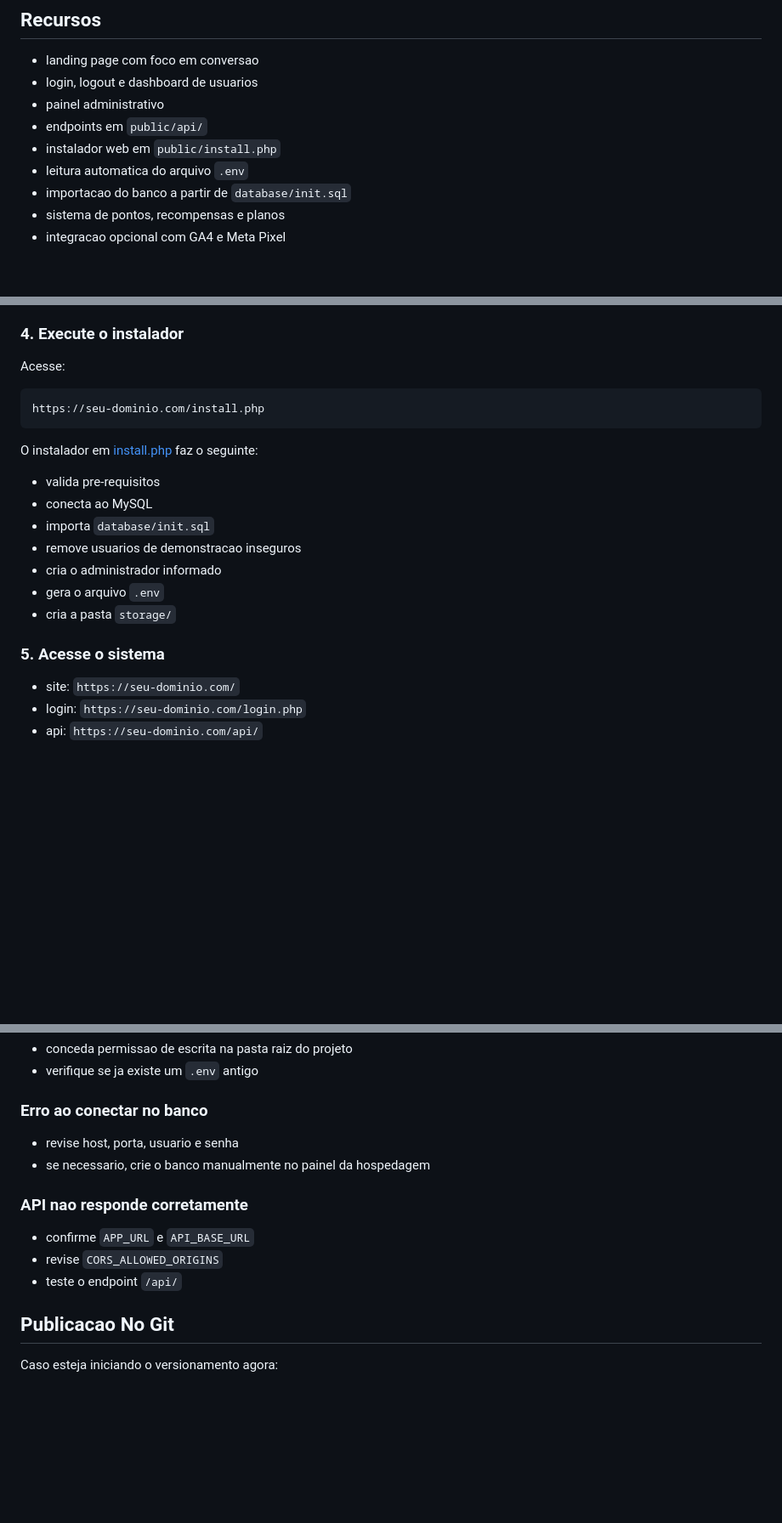
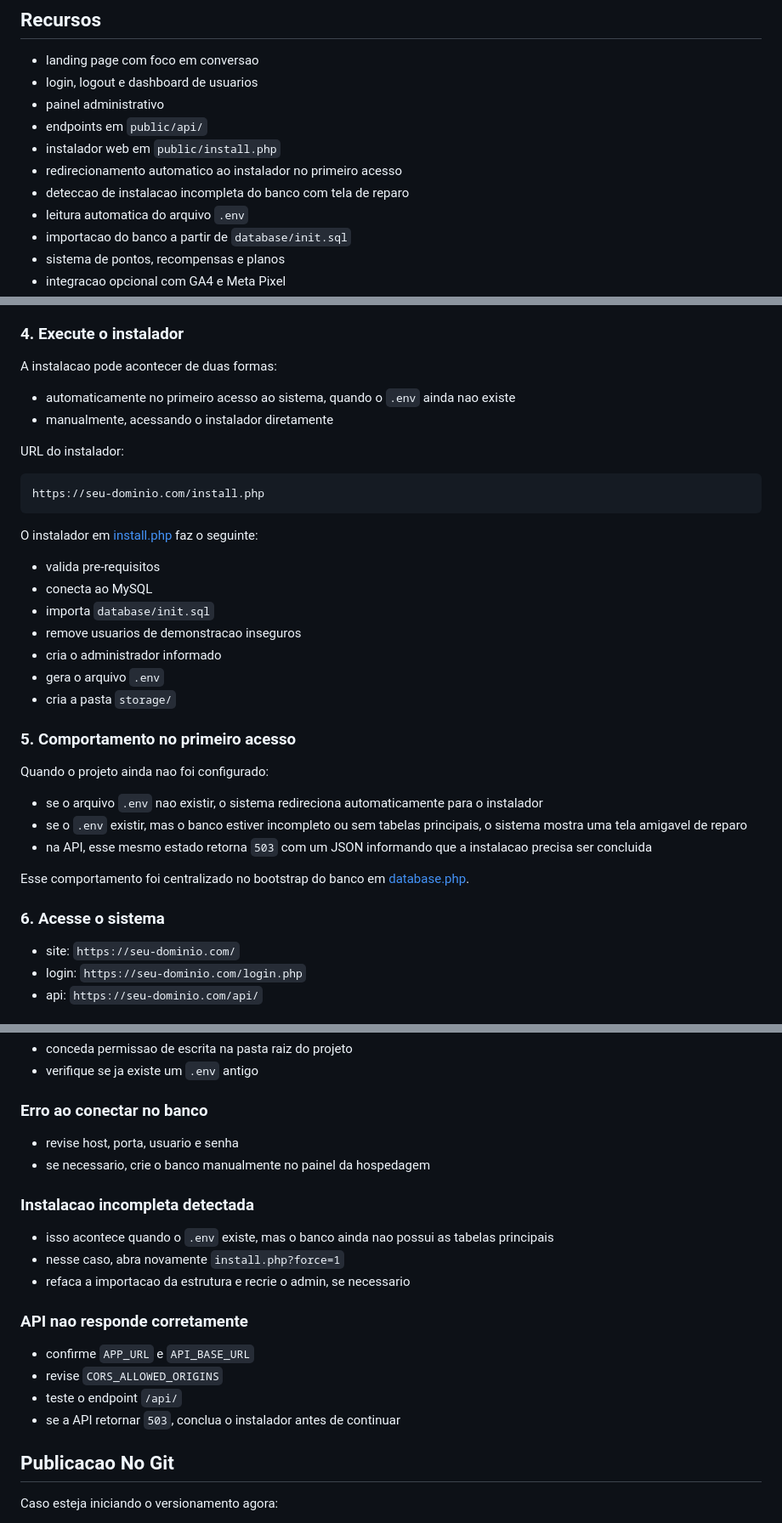
Before and after one commit to Ronickbr/iptv_php, a Markdown page: README.md, 3 parts joined by grey strips. Shown at 85% size. GitHub-like rendering; blank space fills up the shorter version.

Commit message:
Update README installer documentation

````diff
--- a/README.md
+++ b/README.md
@@ -51,6 +51,8 @@ O projeto utiliza uma pasta publica separada, `public/`, enquanto configuracoes
 - painel administrativo
 - endpoints em `public/api/`
 - instalador web em `public/install.php`
+- redirecionamento automatico ao instalador no primeiro acesso
+- deteccao de instalacao incompleta do banco com tela de reparo
 - leitura automatica do arquivo `.env`
 - importacao do banco a partir de `database/init.sql`
 - sistema de pontos, recompensas e planos
@@ -150,7 +152,12 @@ Se a hospedagem nao permitir que o PHP crie o banco automaticamente, crie o banc
 
 ### 4. Execute o instalador
 
-Acesse:
+A instalacao pode acontecer de duas formas:
+
+- automaticamente no primeiro acesso ao sistema, quando o `.env` ainda nao existe
+- manualmente, acessando o instalador diretamente
+
+URL do instalador:
 
 ```text
 https://seu-dominio.com/install.php
@@ -166,7 +173,17 @@ O instalador em [install.php](file:///d:/Sites/KMKZIPTV/public/install.php) faz
 - gera o arquivo `.env`
 - cria a pasta `storage/`
 
-### 5. Acesse o sistema
+### 5. Comportamento no primeiro acesso
+
+Quando o projeto ainda nao foi configurado:
+
+- se o arquivo `.env` nao existir, o sistema redireciona automaticamente para o instalador
+- se o `.env` existir, mas o banco estiver incompleto ou sem tabelas principais, o sistema mostra uma tela amigavel de reparo
+- na API, esse mesmo estado retorna `503` com um JSON informando que a instalacao precisa ser concluida
+
+Esse comportamento foi centralizado no bootstrap do banco em [database.php](file:///d:/Sites/KMKZIPTV/config/database.php).
+
+### 6. Acesse o sistema
 
 - site: `https://seu-dominio.com/`
 - login: `https://seu-dominio.com/login.php`
@@ -362,11 +380,18 @@ A API fica em `public/api/`.
 - revise host, porta, usuario e senha
 - se necessario, crie o banco manualmente no painel da hospedagem
 
+### Instalacao incompleta detectada
+
+- isso acontece quando o `.env` existe, mas o banco ainda nao possui as tabelas principais
+- nesse caso, abra novamente `install.php?force=1`
+- refaca a importacao da estrutura e recrie o admin, se necessario
+
 ### API nao responde corretamente
 
 - confirme `APP_URL` e `API_BASE_URL`
 - revise `CORS_ALLOWED_ORIGINS`
 - teste o endpoint `/api/`
+- se a API retornar `503`, conclua o instalador antes de continuar
 
 ## Publicacao No Git
 
````
Also changed, not shown: other parts of README.md (+1 -0 lines).
